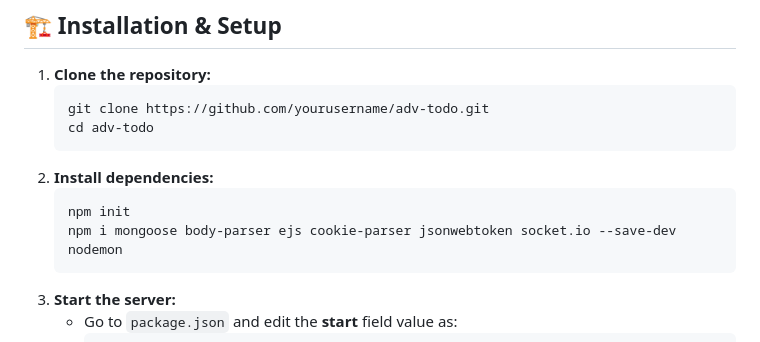
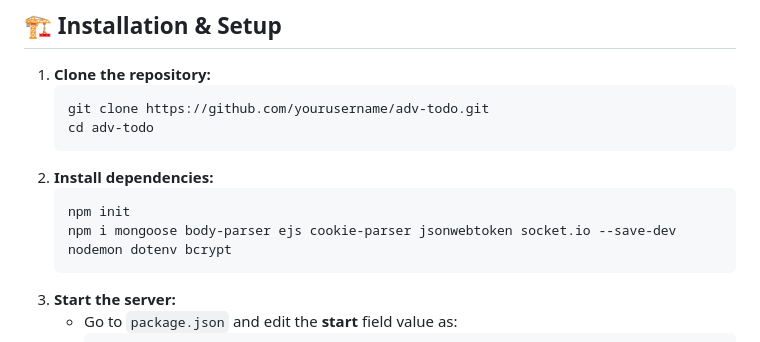
Before and after one commit to SaxenaVaibhav80/adv-TODO, a Markdown page: README.md, the part around the change. GitHub-like rendering.

````diff
--- a/README.md
+++ b/README.md
@@ -41,7 +41,7 @@
 2. **Install dependencies:**
    ```sh
    npm init
-   npm i mongoose body-parser ejs cookie-parser jsonwebtoken socket.io --save-dev nodemon
+   npm i mongoose body-parser ejs cookie-parser jsonwebtoken socket.io --save-dev nodemon dotenv bcrypt
    ```
 3. **Start the server:**
    - Go to `package.json` and edit the **start** field value as:
````
